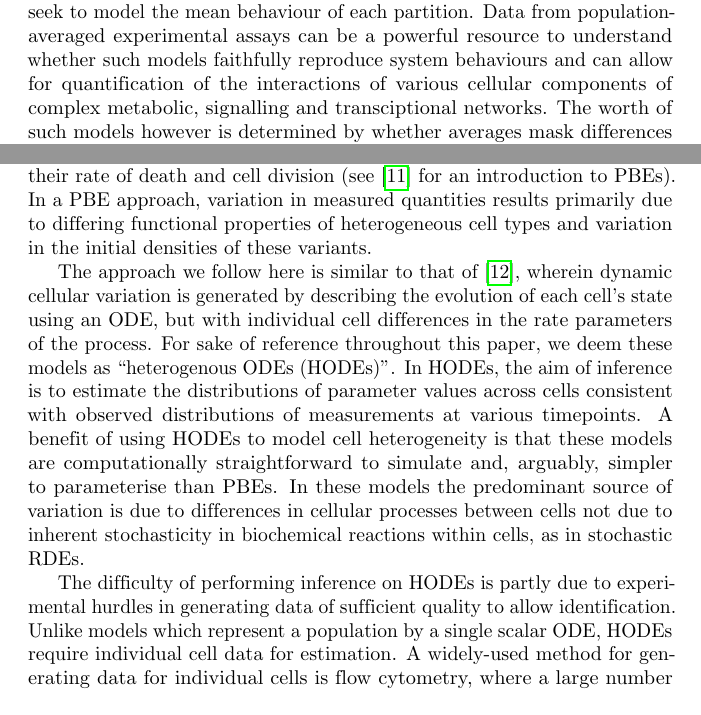
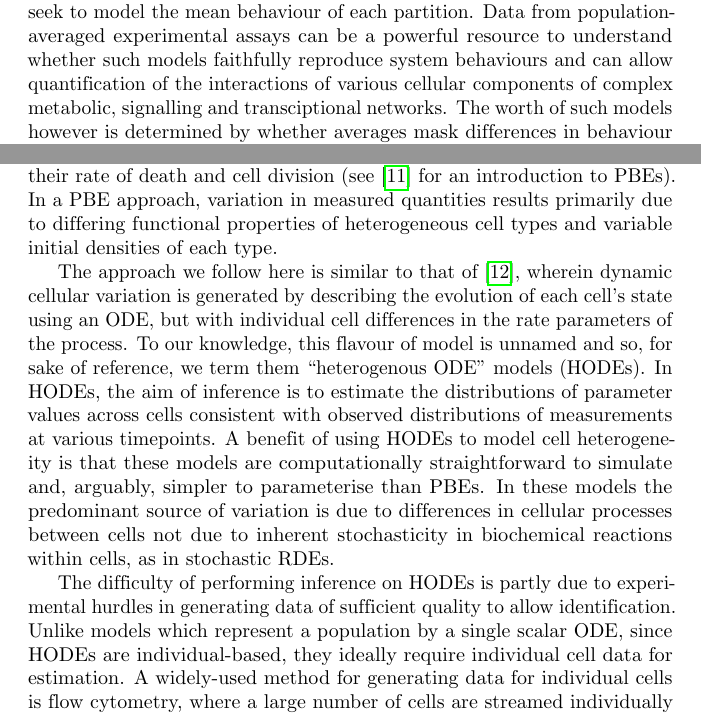
Before and after one commit to ben18785/inverse-sensitivity, a LaTeX document (write-up/cell_to_cell_heterogeneity.tex): two parts of page 3 of 10, joined at a grey line, cut so that both start at the same text. Compiled offline with pdfLaTeX.

Commit message:
a few more changes to intro

```diff
--- a/write-up/cell_to_cell_heterogeneity.tex
+++ b/write-up/cell_to_cell_heterogeneity.tex
@@ -101,13 +101,13 @@ Variation is characteristic of all living systems. Laboratory techniques such as
 \section{Introduction}
 Variation rather than homogeneity is the rule rather than exception in biology. Indeed, without variation, biology as a discipline would not exist, since as evolutionary biologist JBS Haldane wrote, variation is the ``raw material" of evolution. The Red Queen Hypothesis asserts that organisms must continually evolve in order to survive when pitted against other - also evolving - organisms \cite{ridley1994red}. A corollary of this hypothesis is that multicellular organisms may evolve cellular phenotypic heterogeneity to allow for faster adaptation to changing environments, which may explain the observed variation in a range of biological systems \cite{fraser2009chance}. Whilst cell population variation can confer evolutionary advantages, it can also be costly in other circumstances. In biotechnological processes, heterogeneity in cellular function can lead to reduced yields of biochemical products \cite{delvigne2014metabolic}. In human biology, variation across cells can enable pathologies to develop and also prevents effective medical treatment, since medical interventions typically aim to steer modal cellular properties and hence fail to influence key subpopulations. For example, cellular heterogeneity likely contributes to the persistence of some cancerous tumours \cite{gatenby2007cellular} and may also allow them to evolve resistance to chemotherapies over time \cite{altrock2015mathematics}. Identifying and quantifying sources of variation in populations of cells is important for a wide range of applications because it allows us to determine whether this variability is benign or alternatively requires remedy.
 
-Mathematical models are essential tools for making sense of cellular systems, whose emergent properties are the result of complex interactions between various actors. Perhaps the simplest flavour of mathematical model used in biological systems are ordinary differential equations (ODEs) that lump individual actors into partitions according to structure or function, and seek to model the mean behaviour of each partition. Data from population-averaged experimental assays can be a powerful resource to understand whether such models faithfully reproduce system behaviours and can allow for quantification of the interactions of various cellular components of complex metabolic, signalling and transciptional networks. The worth of such models however is determined by whether averages mask differences in behaviour of individual cells that result in functional consequences \cite{altschuler2010cellular}. For example, differences in cellular protein abundances due to biochemical ``noise" may not be meaningful biologically \cite{elowitz2002stochastic} and so mean cell behaviour suffices as a description of the system. Such noise may have functional consequences however. For example, a recent study demonstrated that subpopulations of clonally derived hematopoietic progenitor cells with low or high expression of a particular stem cell marker produced different blood lineages \cite{chang2008transcriptome}.
+Mathematical models are essential tools for making sense of cellular systems, whose emergent properties are the result of complex interactions between various actors. Perhaps the simplest flavour of mathematical model used in biological systems are ordinary differential equations (ODEs) that lump individual actors into partitions according to structure or function, and seek to model the mean behaviour of each partition. Data from population-averaged experimental assays can be a powerful resource to understand whether such models faithfully reproduce system behaviours and can allow quantification of the interactions of various cellular components of complex metabolic, signalling and transciptional networks. The worth of such models however is determined by whether averages mask differences in behaviour of individual cells that result in functional consequences \cite{altschuler2010cellular}. For example, differences in cellular protein abundances due to biochemical ``noise" may not be meaningful biologically \cite{elowitz2002stochastic} and so mean cell behaviour suffices as a description of the system. Such noise may have functional consequences however. For example, a recent study demonstrated that subpopulations of clonally derived hematopoietic progenitor cells with low or high expression of a particular stem cell marker produced different blood lineages \cite{chang2008transcriptome}.
 
-To accommodate cell population heterogeneity in mathematical models, a variety of modelling choices are available, each posing different challenges for parameter inference, and are described in a recent review \cite{waldherr2018estimation}. These include modelling biochemical processes stochastically, resulting in the properties of an ensemble of cells being represented by a probability distribution which evolves according to a chemical master equation (see \cite{erban2007practical} for a tutorial on stochastic reaction-diffusion processes; RDEs). Alternatively, a population balance equation (PBE) can be used to dictate the evolution of the ``number density" of cells of differing cell types, whose properties are represented as points in $\mathbb{R}^n$ which, in turn, affect their function, including their rate of death and cell division (see \cite{ramkrishna2014population} for an introduction to PBEs). In a PBE approach, variation in measured quantities results primarily due to differing functional properties of heterogeneous cell types and variation in the initial densities of these variants.
+To accommodate cell population heterogeneity in mathematical models, a variety of modelling choices are available, each posing different challenges for parameter inference, and are described in a recent review \cite{waldherr2018estimation}. These include modelling biochemical processes stochastically, resulting in the properties of an ensemble of cells being represented by a probability distribution which evolves according to a chemical master equation (see \cite{erban2007practical} for a tutorial on stochastic reaction-diffusion processes; RDEs). Alternatively, a population balance equation (PBE) can be used to dictate the evolution of the ``number density" of cells of differing cell types, whose properties are represented as points in $\mathbb{R}^n$ which, in turn, affect their function, including their rate of death and cell division (see \cite{ramkrishna2014population} for an introduction to PBEs). In a PBE approach, variation in measured quantities results primarily due to differing functional properties of heterogeneous cell types and variable initial densities of each type.
 
-The approach we follow here is similar to that of \cite{dixit2018maximum}, wherein dynamic cellular variation is generated by describing the evolution of each cell's state using an ODE, but with individual cell differences in the rate parameters of the process. For sake of reference throughout this paper, we deem these models as ``heterogenous ODEs (HODEs)". In HODEs, the aim of inference is to estimate the distributions of parameter values across cells consistent with observed distributions of measurements at various timepoints. A benefit of using HODEs to model cell heterogeneity is that these models are computationally straightforward to simulate and, arguably, simpler to parameterise than PBEs. In these models the predominant source of variation is due to differences in cellular processes between cells not due to inherent stochasticity in biochemical reactions within cells, as in stochastic RDEs.
+The approach we follow here is similar to that of \cite{dixit2018maximum}, wherein dynamic cellular variation is generated by describing the evolution of each cell's state using an ODE, but with individual cell differences in the rate parameters of the process. To our knowledge, this flavour of model is unnamed and so, for sake of reference, we term them ``heterogenous ODE" models (HODEs). In HODEs, the aim of inference is to estimate the distributions of parameter values across cells consistent with observed distributions of measurements at various timepoints. A benefit of using HODEs to model cell heterogeneity is that these models are computationally straightforward to simulate and, arguably, simpler to parameterise than PBEs. In these models the predominant source of variation is due to differences in cellular processes between cells not due to inherent stochasticity in biochemical reactions within cells, as in stochastic RDEs.
 
-The difficulty of performing inference on HODEs is partly due to experimental hurdles in generating data of sufficient quality to allow identification. Unlike models which represent a population by a single scalar ODE, HODEs require individual cell data for estimation. A widely-used method for generating data for individual cells is flow cytometry, where a large number of cells are streamed individually through a laser beam and, for example, abundance measurements made of proteins labelled with fluorescent markers \cite{telford2012flow}. Alternatively, experimental techniques such as Western blotting and cytometric fluorescence microscopy can generate single cell measurements \cite{hughes2014single,hasenauer2011identification}. A property of these experimental methods is that they are destructive, meaning that individual cells are sacrificed as part of the measurement process. This means that the measurements of cell properties conducted at a certain point in time represent what are termed ``snapshots" of the underlying population \cite{hasenauer2011identification}. These snapshots are often described by histograms \cite{dixit2018maximum} or density functions \cite{waldherr2018estimation} fit to the underlying data at different points in time (Fig. X). Since HODEs represent the underlying state of individual cells as evolving continuously through time, corresponding data showing individual cell trajectories constitutes a richer data resource.
+The difficulty of performing inference on HODEs is partly due to experimental hurdles in generating data of sufficient quality to allow identification. Unlike models which represent a population by a single scalar ODE, since HODEs are individual-based, they ideally require individual cell data for estimation. A widely-used method for generating data for individual cells is flow cytometry, where a large number of cells are streamed individually through a laser beam and, for example, abundance measurements made of proteins labelled with fluorescent markers \cite{telford2012flow}. Alternatively, experimental techniques such as Western blotting and cytometric fluorescence microscopy can generate single cell measurements \cite{hughes2014single,hasenauer2011identification}. A property of these experimental methods is that they are destructive, meaning that individual cells are sacrificed as part of the measurement process. This means that the measurements of cell properties conducted at a certain point in time represent what are termed ``snapshots" of the underlying population \cite{hasenauer2011identification}. These snapshots are often described by histograms \cite{dixit2018maximum} or density functions \cite{waldherr2018estimation} fit to the underlying data at different points in time (Fig. X). Since HODEs represent the underlying state of individual cells as evolving continuously through time, corresponding data showing individual cell trajectories constitutes a richer data resource.
 
 
 Mention Loos paper re: hierarchical.
```
Also changed, not shown: write-up/cell_to_cell_heterogeneity.pdf.
